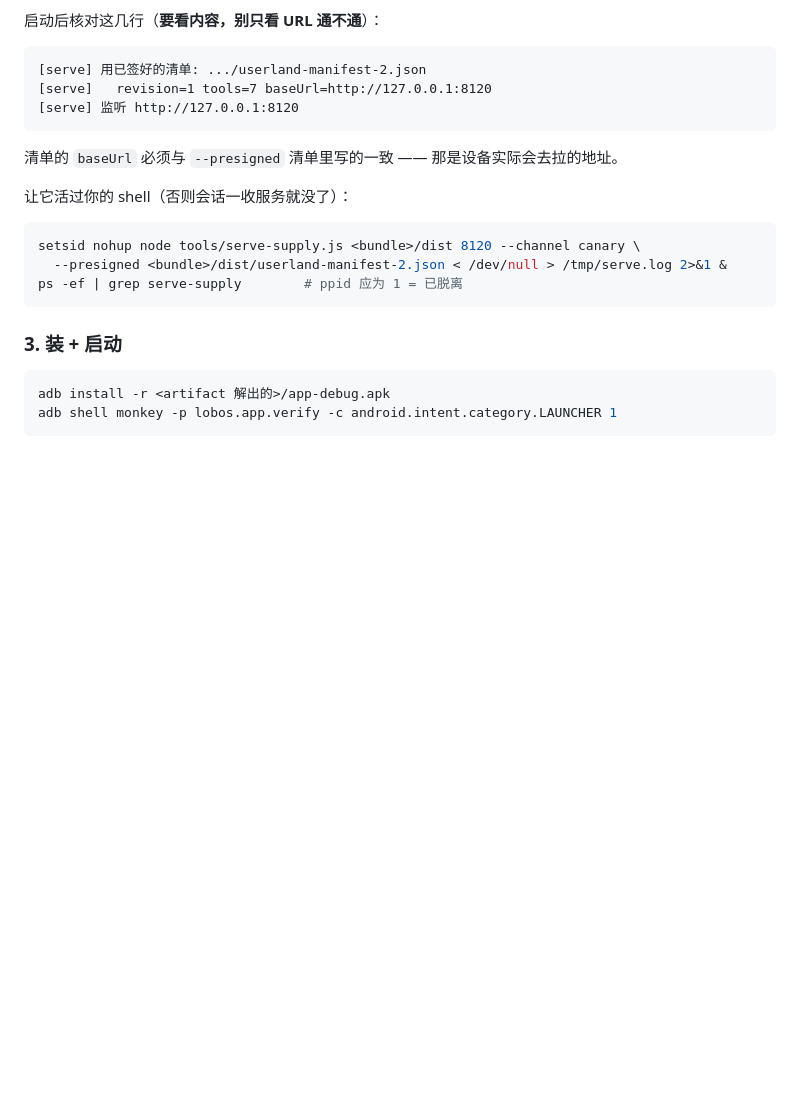
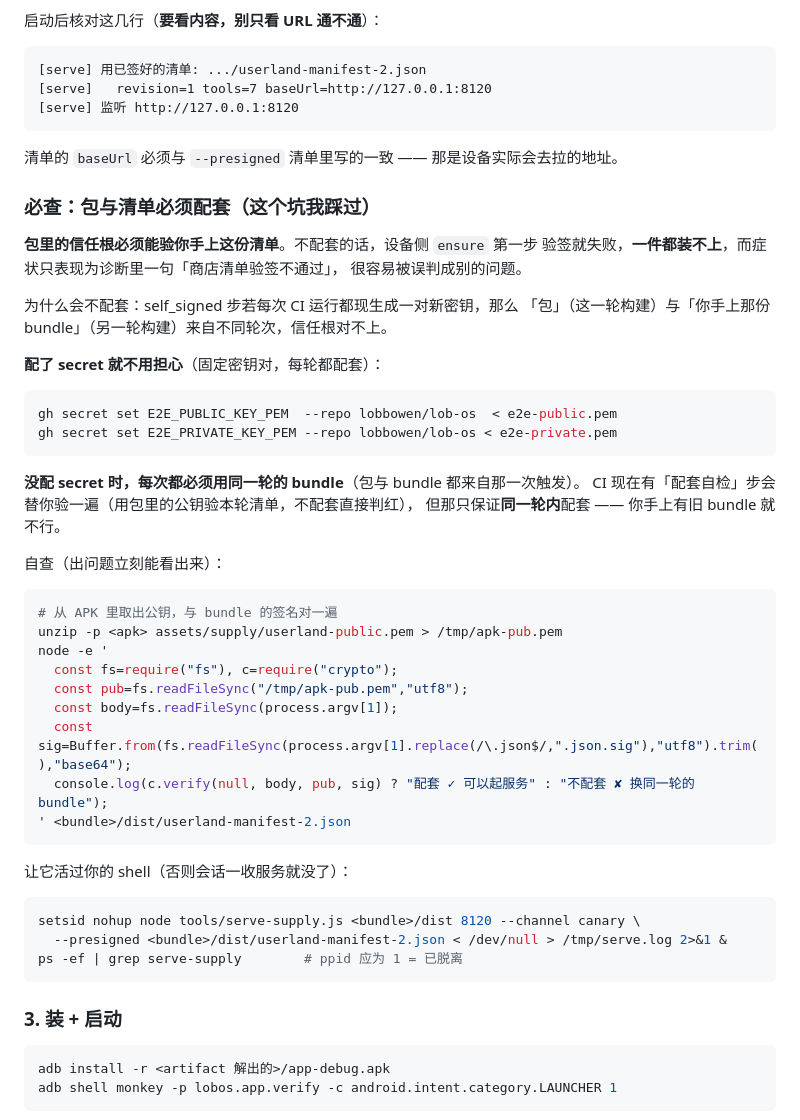
Before and after one commit to lobbowen/lob-os, a Markdown page: components/SELF-SIGNED-VERIFY.md, the part around the change. GitHub-like rendering; blank space fills up the shorter version.

Commit message:
文档：自签的「包与清单必须配套」写成必查项
这个坑我实测踩过 —— 新 APK 的公钥验服务当前供的清单失败。设备侧症状只是
「商店清单验签不通过」，很容易被误判成别的问题，所以值得单写一节。

写清三件事：
  · 配了 E2E_* secret 就不用担心（固定密钥对，每轮配套）
  · 没配时每次必须用**同一轮**的 bundle（包与 bundle 都来自那一次触发）
  · 一行自查命令（已实测：拿当前这两份不配套的跑，正确报「不配套 ✘」）

顺带说明 CI 的「配套自检」步只保证**同一轮内**配套 —— 你手上若有旧 bundle 仍不行。

````diff
--- a/components/SELF-SIGNED-VERIFY.md
+++ b/components/SELF-SIGNED-VERIFY.md
@@ -59,6 +59,40 @@ node tools/serve-supply.js <bundle>/dist 8120 --channel canary \
 
 清单的 `baseUrl` 必须与 `--presigned` 清单里写的一致 —— 那是设备实际会去拉的地址。
 
+### 必查：包与清单必须配套（这个坑我踩过）
+
+**包里的信任根必须能验你手上这份清单**。不配套的话，设备侧 `ensure` 第一步
+验签就失败，**一件都装不上**，而症状只表现为诊断里一句「商店清单验签不通过」，
+很容易被误判成别的问题。
+
+为什么会不配套：self_signed 步若每次 CI 运行都现生成一对新密钥，那么
+「包」（这一轮构建）与「你手上那份 bundle」（另一轮构建）来自不同轮次，信任根对不上。
+
+**配了 secret 就不用担心**（固定密钥对，每轮都配套）：
+
+```bash
+gh secret set E2E_PUBLIC_KEY_PEM  --repo lobbowen/lob-os  < e2e-public.pem
+gh secret set E2E_PRIVATE_KEY_PEM --repo lobbowen/lob-os < e2e-private.pem
+```
+
+**没配 secret 时，每次都必须用同一轮的 bundle**（包与 bundle 都来自那一次触发）。
+CI 现在有「配套自检」步会替你验一遍（用包里的公钥验本轮清单，不配套直接判红），
+但那只保证**同一轮内**配套 —— 你手上有旧 bundle 就不行。
+
+自查（出问题立刻能看出来）：
+
+```bash
+# 从 APK 里取出公钥，与 bundle 的签名对一遍
+unzip -p <apk> assets/supply/userland-public.pem > /tmp/apk-pub.pem
+node -e '
+  const fs=require("fs"), c=require("crypto");
+  const pub=fs.readFileSync("/tmp/apk-pub.pem","utf8");
+  const body=fs.readFileSync(process.argv[1]);
+  const sig=Buffer.from(fs.readFileSync(process.argv[1].replace(/\.json$/,".json.sig"),"utf8").trim(),"base64");
+  console.log(c.verify(null, body, pub, sig) ? "配套 ✓ 可以起服务" : "不配套 ✘ 换同一轮的 bundle");
+' <bundle>/dist/userland-manifest-2.json
+```
+
 让它活过你的 shell（否则会话一收服务就没了）：
 
 ```bash
````
